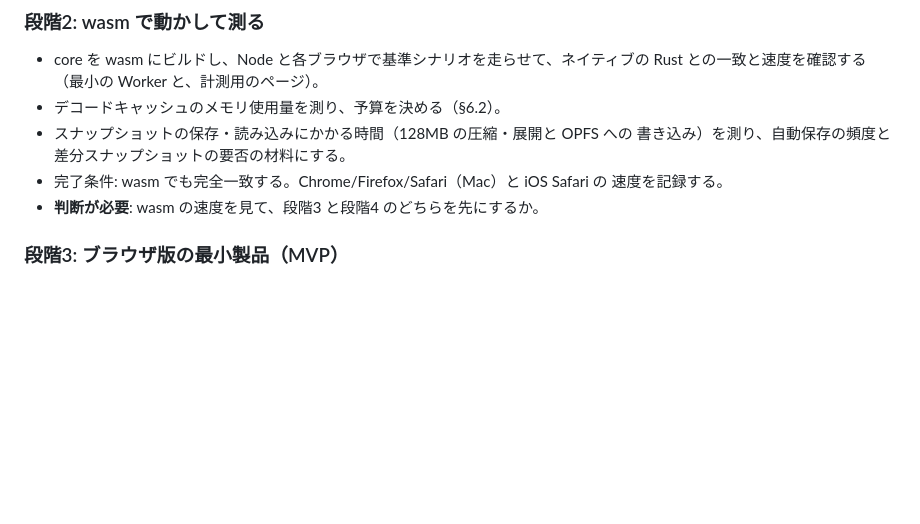
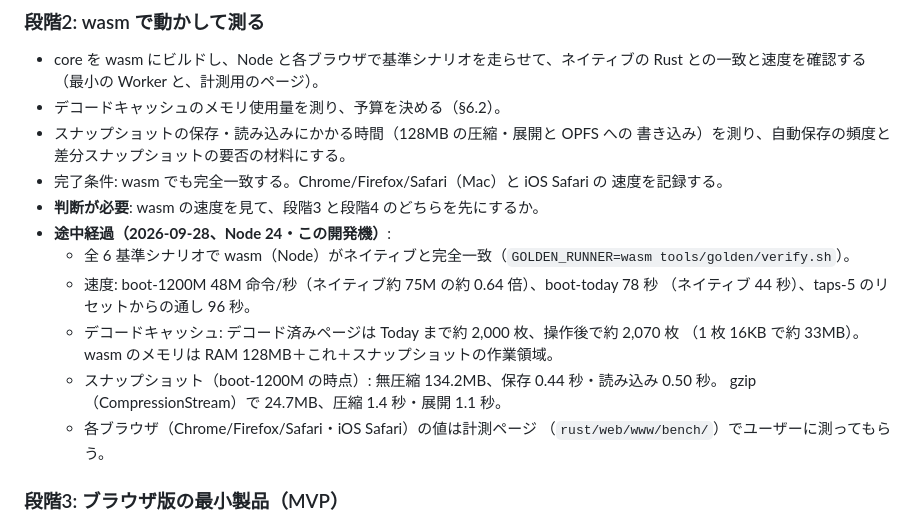
Before and after one commit to mikuta0407/CErulean, a Markdown page: docs/rust-migration-plan.md, the part around the change. GitHub-like rendering; blank space fills up the shorter version.

Commit message:
docs: 段階2 の途中経過（Node での一致と計測）を記録
Co-Authored-By: Claude Opus 5.5 <noreply@anthropic.com>
Claude-Session: https://claude.ai/code/session_012wGosPc5M1GQhscJaw24hg

```diff
--- a/docs/rust-migration-plan.md
+++ b/docs/rust-migration-plan.md
@@ -772,6 +772,17 @@ Worker → メイン:
 - 完了条件: wasm でも完全一致する。Chrome/Firefox/Safari（Mac）と iOS Safari の
   速度を記録する。
 - **判断が必要**: wasm の速度を見て、段階3 と段階4 のどちらを先にするか。
+- **途中経過（2026-09-28、Node 24・この開発機）**:
+  - 全 6 基準シナリオで wasm（Node）がネイティブと完全一致（`GOLDEN_RUNNER=wasm
+    tools/golden/verify.sh`）。
+  - 速度: boot-1200M 48M 命令/秒（ネイティブ約 75M の約 0.64 倍）、boot-today 78 秒
+    （ネイティブ 44 秒）、taps-5 のリセットからの通し 96 秒。
+  - デコードキャッシュ: デコード済みページは Today まで約 2,000 枚、操作後で約 2,070 枚
+    （1 枚 16KB で約 33MB）。wasm のメモリは RAM 128MB＋これ＋スナップショットの作業領域。
+  - スナップショット（boot-1200M の時点）: 無圧縮 134.2MB、保存 0.44 秒・読み込み 0.50 秒。
+    gzip（CompressionStream）で 24.7MB、圧縮 1.4 秒・展開 1.1 秒。
+  - 各ブラウザ（Chrome/Firefox/Safari・iOS Safari）の値は計測ページ
+    （`rust/web/www/bench/`）でユーザーに測ってもらう。
 
 ### 段階3: ブラウザ版の最小製品（MVP）
 
```
